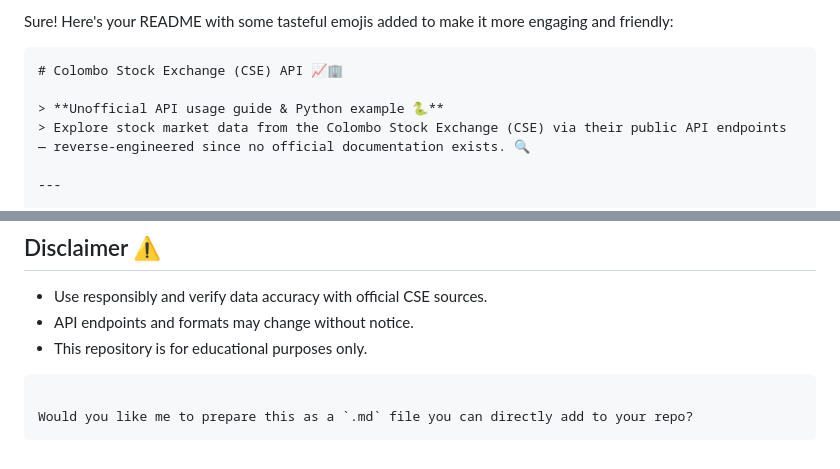
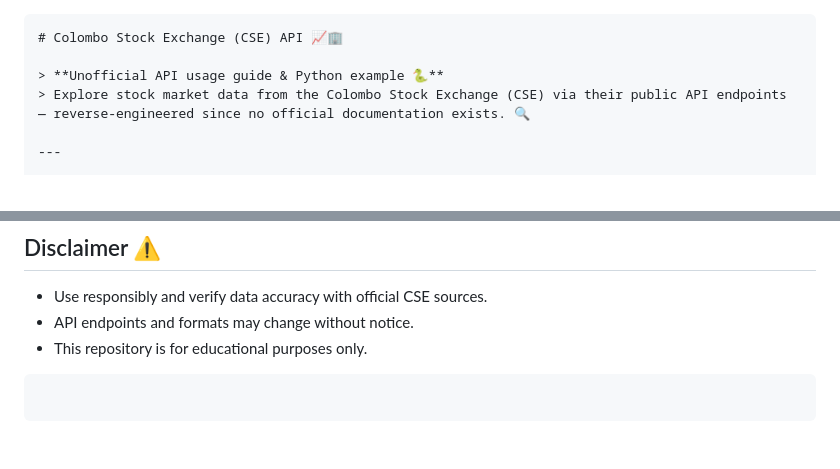
Before and after one commit to bawantha/Colombo-Stock-Exchange-CSE-API-Documentation, a Markdown page: README.md, 2 parts joined by grey strips. GitHub-like rendering.

`````diff
--- a/README.md
+++ b/README.md
@@ -1,5 +1,3 @@
-Sure! Here's your README with some tasteful emojis added to make it more engaging and friendly:
-
 ````markdown
 # Colombo Stock Exchange (CSE) API 📈🏢
 
@@ -144,5 +142,4 @@ Help expand the community knowledge about the Colombo Stock Exchange API. 🚀
 
 ```
 
-Would you like me to prepare this as a `.md` file you can directly add to your repo?
 ```
`````
